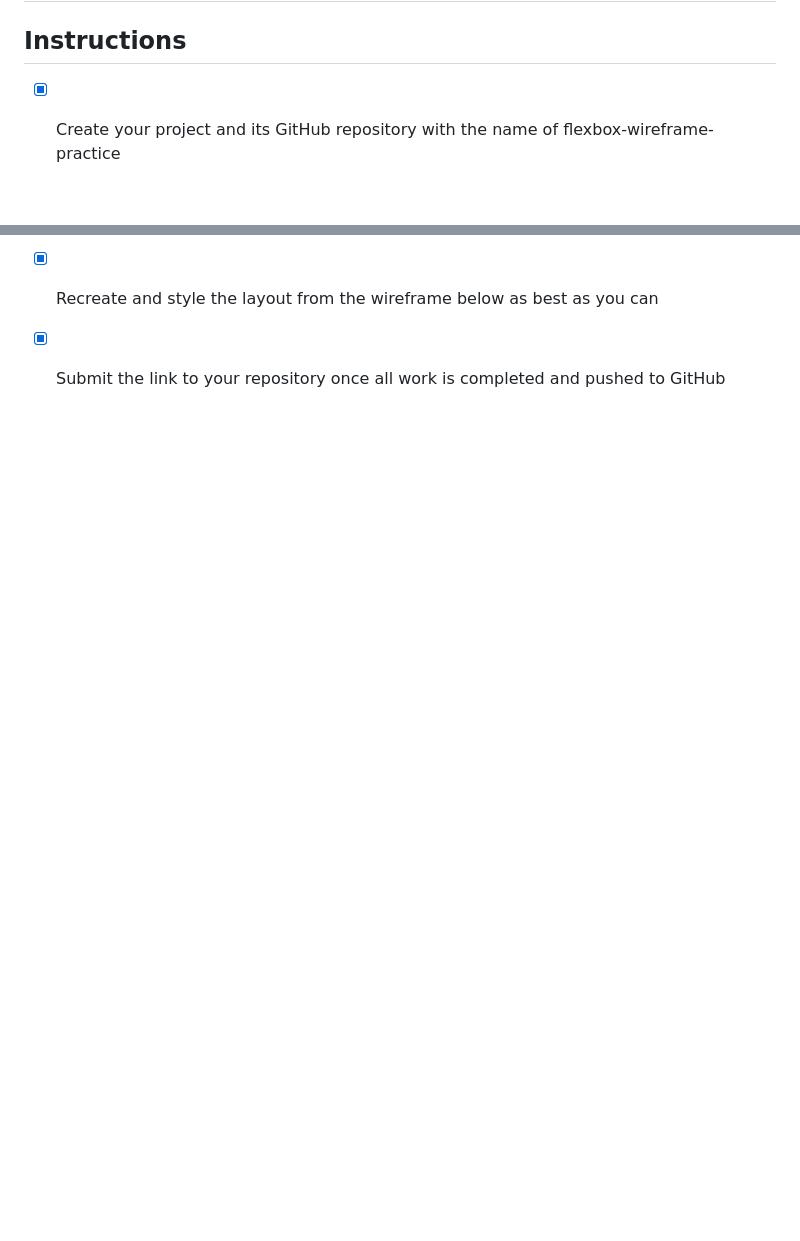
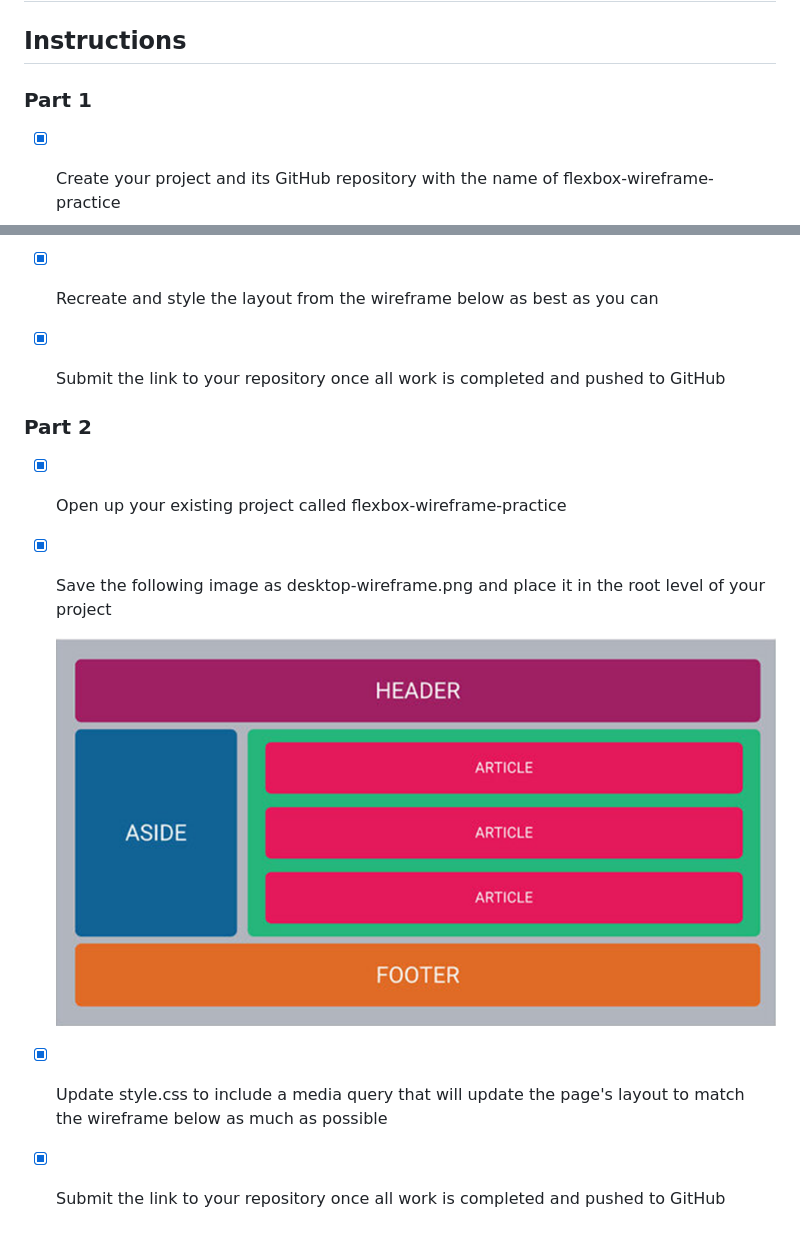
Before and after one commit to ChristopherKaelin/flexbox-wireframe-practice, a Markdown page: README.md, 2 parts joined by grey strips. GitHub-like rendering; pictures changed too: desktop-wireframe.png (added); blank space fills up the shorter version.

Commit message:
Updates for Wireframe Part 2

```diff
--- a/README.md
+++ b/README.md
@@ -1,6 +1,8 @@
 # 🔭 Build the Wireframe with Flexbox: Part 1
 
 ## Instructions
+
+### Part 1
 
 + [x] Create your project and its GitHub repository with the name of flexbox-wireframe-practice
 + [x] Create index.html at the root level of your project
@@ -16,3 +18,14 @@
 
 + [x] Recreate and style the layout from the wireframe below as best as you can
 + [x] Submit the link to your repository once all work is completed and pushed to GitHub
+
+
+### Part 2
+
++ [x] Open up your existing project called flexbox-wireframe-practice
++ [x] Save the following image as desktop-wireframe.png and place it in the root level of your project
+
+    ![image](desktop-wireframe.png)
+
++ [x] Update style.css to include a media query that will update the page's layout to match the wireframe below as much as possible
++ [x] Submit the link to your repository once all work is completed and pushed to GitHub
```
Also changed, not shown: 2 other files.
